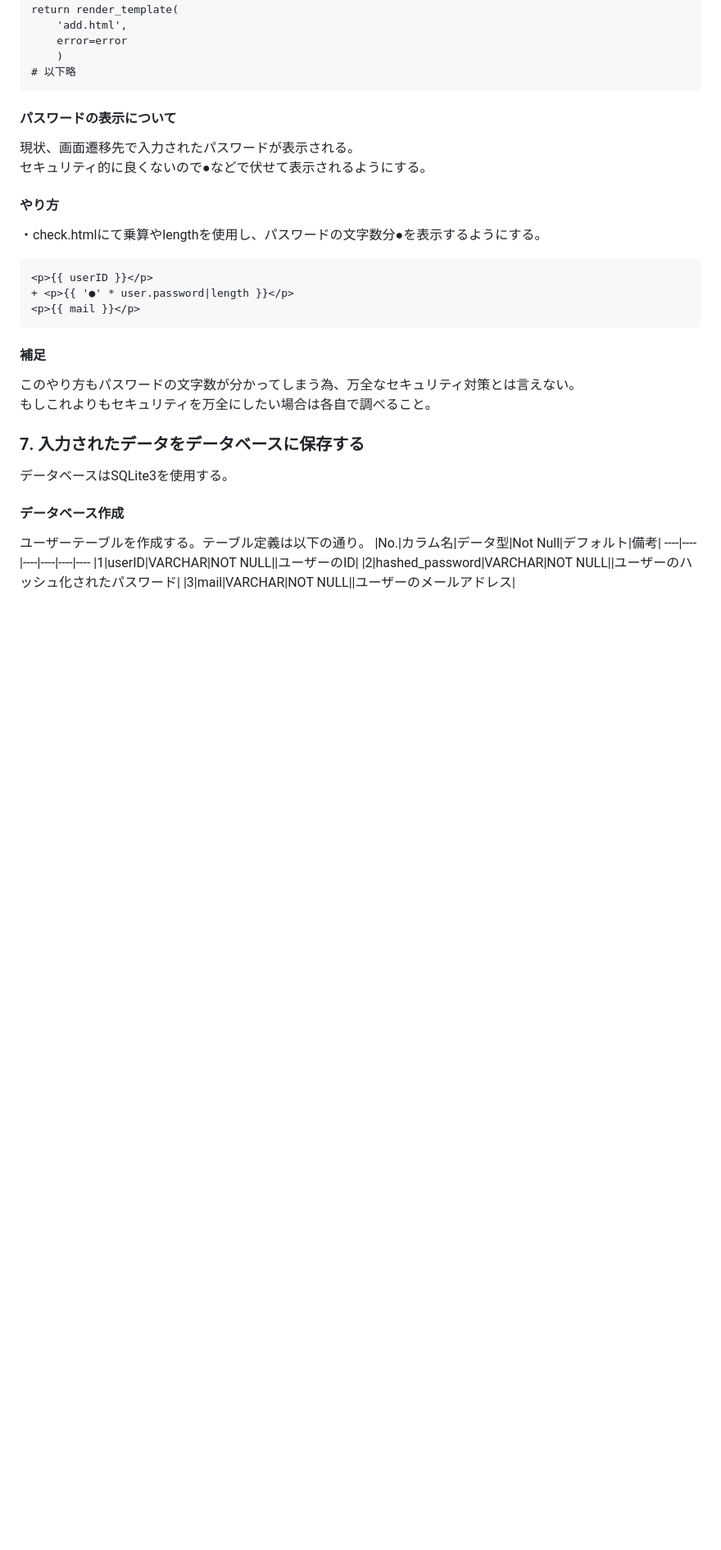
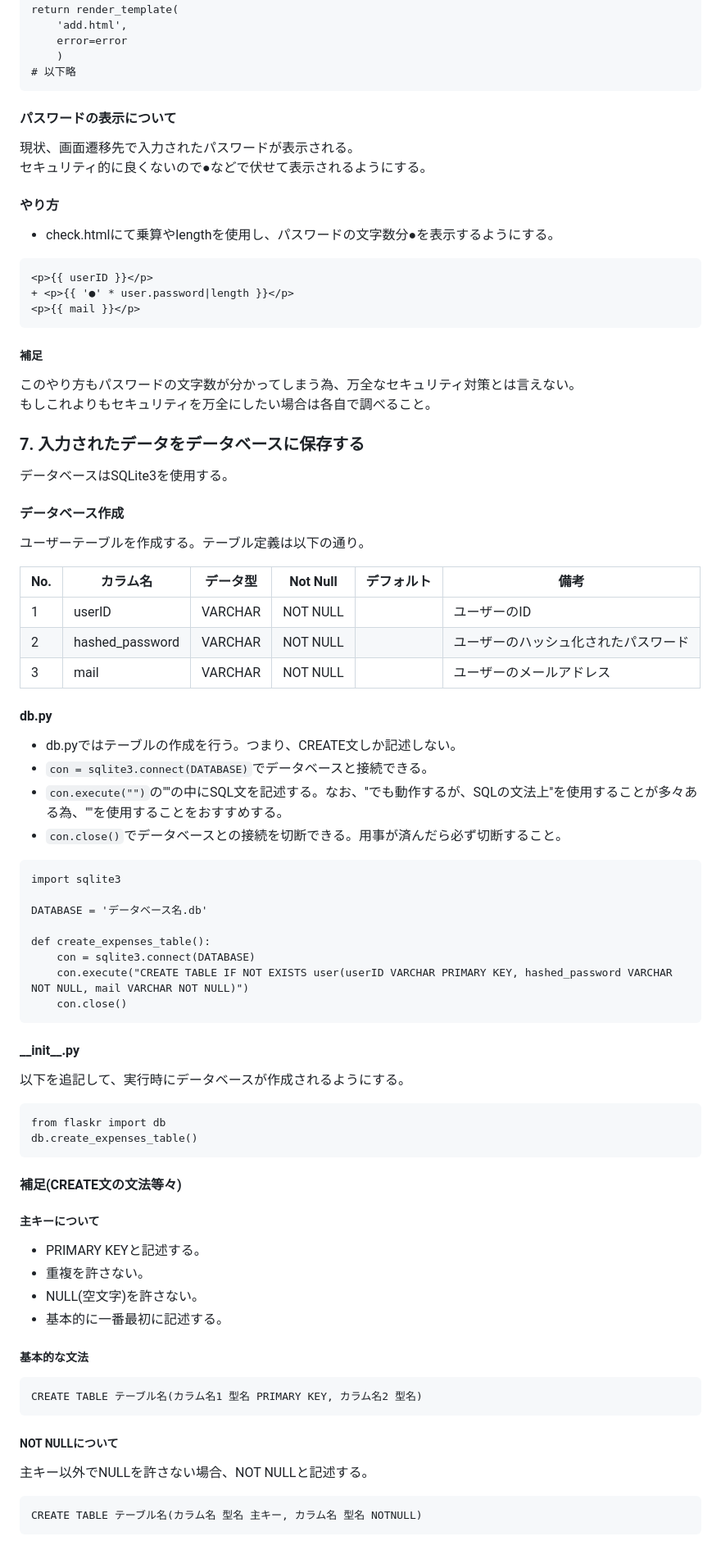
Before and after one commit to hosoya17/login, a Markdown page: README.md, the part around one of its changes. Shown at 82% size. Drawn GitHub-style; blank space fills up the shorter version.

````diff
--- a/README.md
+++ b/README.md
@@ -187,25 +275,88 @@ return render_template(
     )
 # 以下略
 ```
+
 #### パスワードの表示について
+
 現状、画面遷移先で入力されたパスワードが表示される。<br>
 セキュリティ的に良くないので●などで伏せて表示されるようにする。
+
 #### やり方
-・check.htmlにて乗算やlengthを使用し、パスワードの文字数分●を表示するようにする。
+
+- check.htmlにて乗算やlengthを使用し、パスワードの文字数分●を表示するようにする。
+
 ```diff_HTML:check.html
 <p>{{ userID }}</p>
 + <p>{{ '●' * user.password|length }}</p>
 <p>{{ mail }}</p>
 ```
-#### 補足
+
+##### 補足
+
 このやり方もパスワードの文字数が分かってしまう為、万全なセキュリティ対策とは言えない。<br>
 もしこれよりもセキュリティを万全にしたい場合は各自で調べること。
+
 ### 7. 入力されたデータをデータベースに保存する
+
 データベースはSQLite3を使用する。
+
 #### データベース作成
+
 ユーザーテーブルを作成する。テーブル定義は以下の通り。
+
 |No.|カラム名|データ型|Not Null|デフォルト|備考|
-----|----|----|----|----|----
+|----|----|----|----|----|----|
 |1|userID|VARCHAR|NOT NULL||ユーザーのID|
 |2|hashed_password|VARCHAR|NOT NULL||ユーザーのハッシュ化されたパスワード|
 |3|mail|VARCHAR|NOT NULL||ユーザーのメールアドレス|
+
+#### db.py
+
+- db.pyではテーブルの作成を行う。つまり、CREATE文しか記述しない。
+- `con = sqlite3.connect(DATABASE)`でデータベースと接続できる。
+- `con.execute("")`の""の中にSQL文を記述する。なお、''でも動作するが、SQLの文法上''を使用することが多々ある為、""を使用することをおすすめする。
+- `con.close()`でデータベースとの接続を切断できる。用事が済んだら必ず切断すること。
+
+```diff_Python:db.py
+import sqlite3
+
+DATABASE = 'データベース名.db'
+
+def create_expenses_table():
+    con = sqlite3.connect(DATABASE)
+    con.execute("CREATE TABLE IF NOT EXISTS user(userID VARCHAR PRIMARY KEY, hashed_password VARCHAR NOT NULL, mail VARCHAR NOT NULL)")
+    con.close()
+```
+
+#### \_\_init__.py
+
+以下を追記して、実行時にデータベースが作成されるようにする。
+
+```diff_Python:__init__.py
+from flaskr import db
+db.create_expenses_table()
+```
+
+#### 補足(CREATE文の文法等々)
+
+##### 主キーについて
+
+- PRIMARY KEYと記述する。
+- 重複を許さない。
+- NULL(空文字)を許さない。
+- 基本的に一番最初に記述する。
+
+##### 基本的な文法
+
+```diff_SQL
+CREATE TABLE テーブル名(カラム名1 型名 PRIMARY KEY, カラム名2 型名)
+```
+
+##### NOT NULLについて
+
+主キー以外でNULLを許さない場合、NOT NULLと記述する。
+
+```diff_SQL
+CREATE TABLE テーブル名(カラム名 型名 主キー, カラム名 型名 NOTNULL)
+```
+
````
Also changed, not shown: other parts of README.md (+113 -16 lines).
